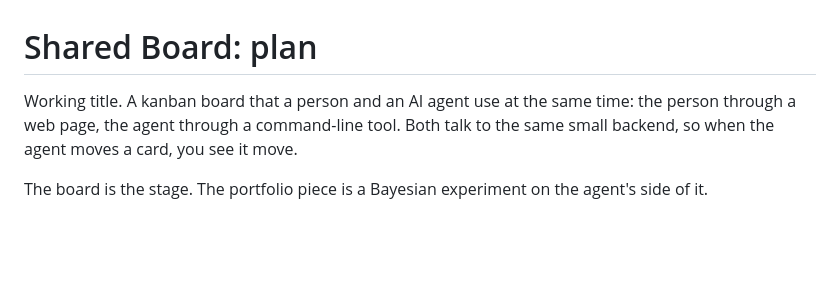
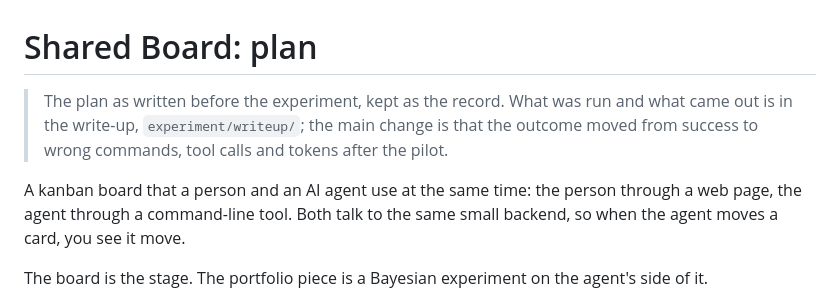
Before and after one commit to jmevanvalkenhoef/shared-board, a Markdown page: docs/PLAN.md, the part around the change. Drawn GitHub-style; blank space fills up the shorter version.

```diff
--- a/docs/PLAN.md
+++ b/docs/PLAN.md
@@ -1,6 +1,11 @@
 # Shared Board: plan
 
-Working title. A kanban board that a person and an AI agent use at the same
+> The plan as written before the experiment, kept as the record. What was run
+> and what came out is in the write-up, `experiment/writeup/`; the main
+> change is that the outcome moved from success to wrong commands, tool calls
+> and tokens after the pilot.
+
+A kanban board that a person and an AI agent use at the same
 time: the person through a web page, the agent through a command-line tool.
 Both talk to the same small backend, so when the agent moves a card, you see
 it move.
```
Also changed, not shown: README.md (+10 -2 lines).
